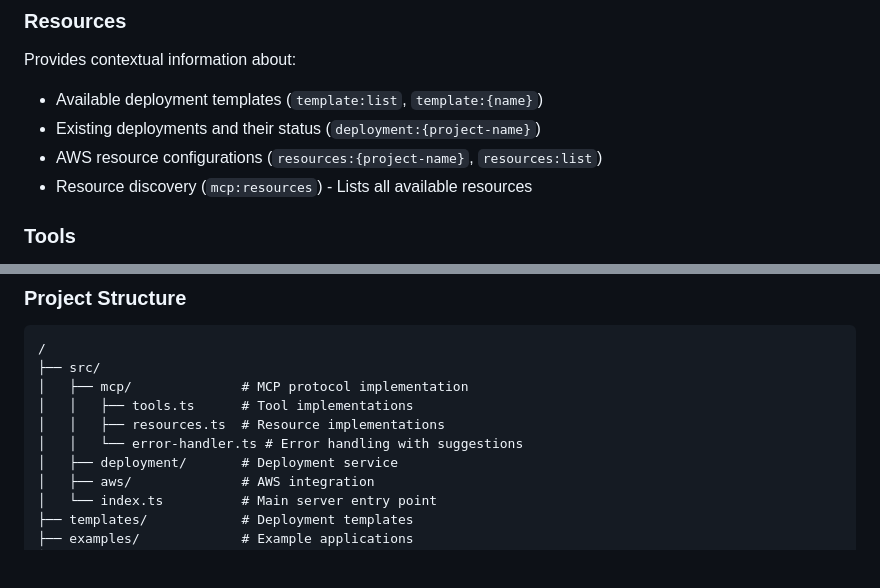
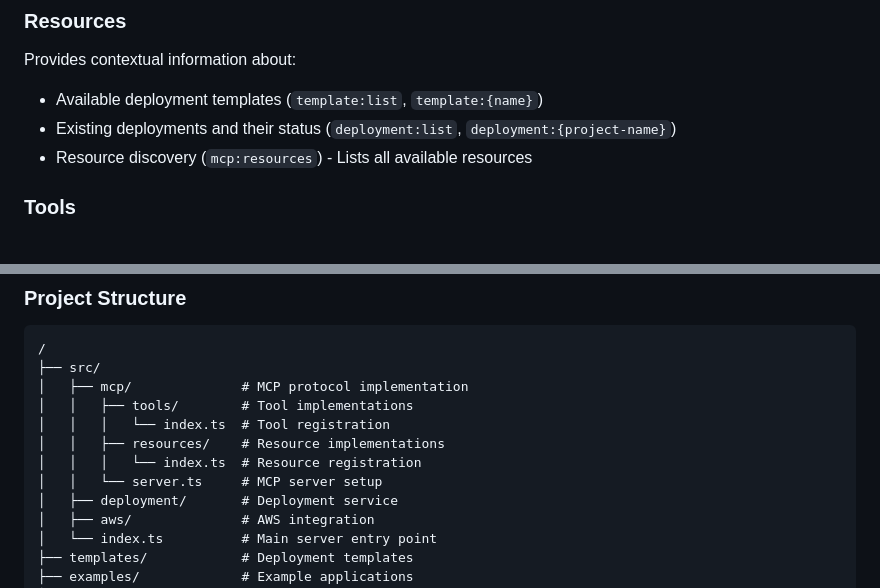
Before and after one commit to bnusunny/serverless-web-mcp-server, a Markdown page: README.md, 2 parts joined by grey strips. Rendered like a GitHub page; blank space fills up the shorter version.

Commit message:
Update documentation to reflect current codebase structure and resource naming

```diff
--- a/README.md
+++ b/README.md
@@ -19,8 +19,7 @@ This server implements the Model Context Protocol with the following features:
 
 Provides contextual information about:
 - Available deployment templates (`template:list`, `template:{name}`)
-- Existing deployments and their status (`deployment:{project-name}`)
-- AWS resource configurations (`resources:{project-name}`, `resources:list`)
+- Existing deployments and their status (`deployment:list`, `deployment:{project-name}`)
 - Resource discovery (`mcp:resources`) - Lists all available resources
 
 ### Tools
@@ -227,9 +226,11 @@ This will return a list of all available resources, their descriptions, patterns
 /
 ├── src/
 │   ├── mcp/              # MCP protocol implementation
-│   │   ├── tools.ts      # Tool implementations
-│   │   ├── resources.ts  # Resource implementations
-│   │   └── error-handler.ts # Error handling with suggestions
+│   │   ├── tools/        # Tool implementations
+│   │   │   └── index.ts  # Tool registration
+│   │   ├── resources/    # Resource implementations
+│   │   │   └── index.ts  # Resource registration
+│   │   └── server.ts     # MCP server setup
 │   ├── deployment/       # Deployment service
 │   ├── aws/              # AWS integration
 │   └── index.ts          # Main server entry point
```
Also changed, not shown: DESIGN.md (+33 -7 lines).
